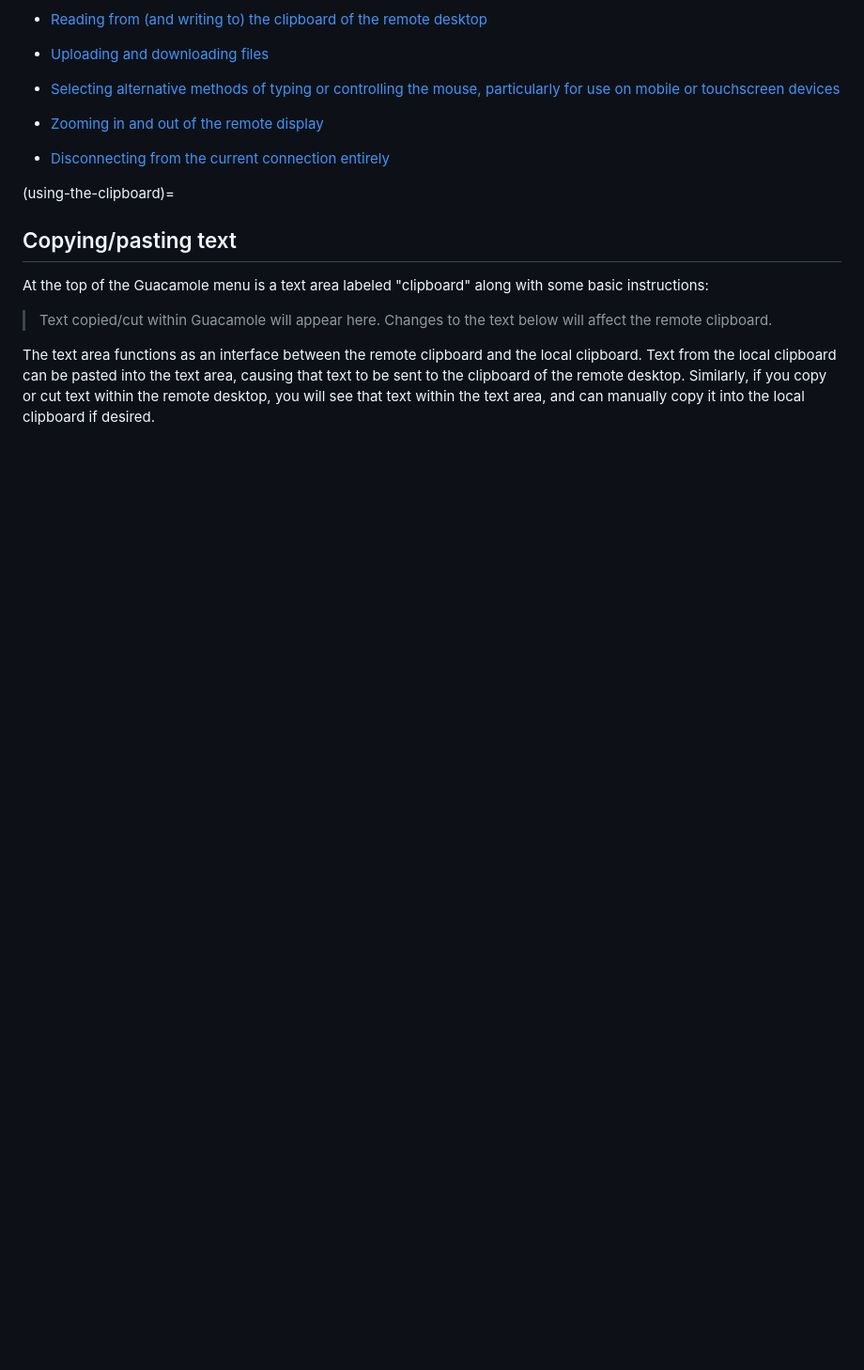
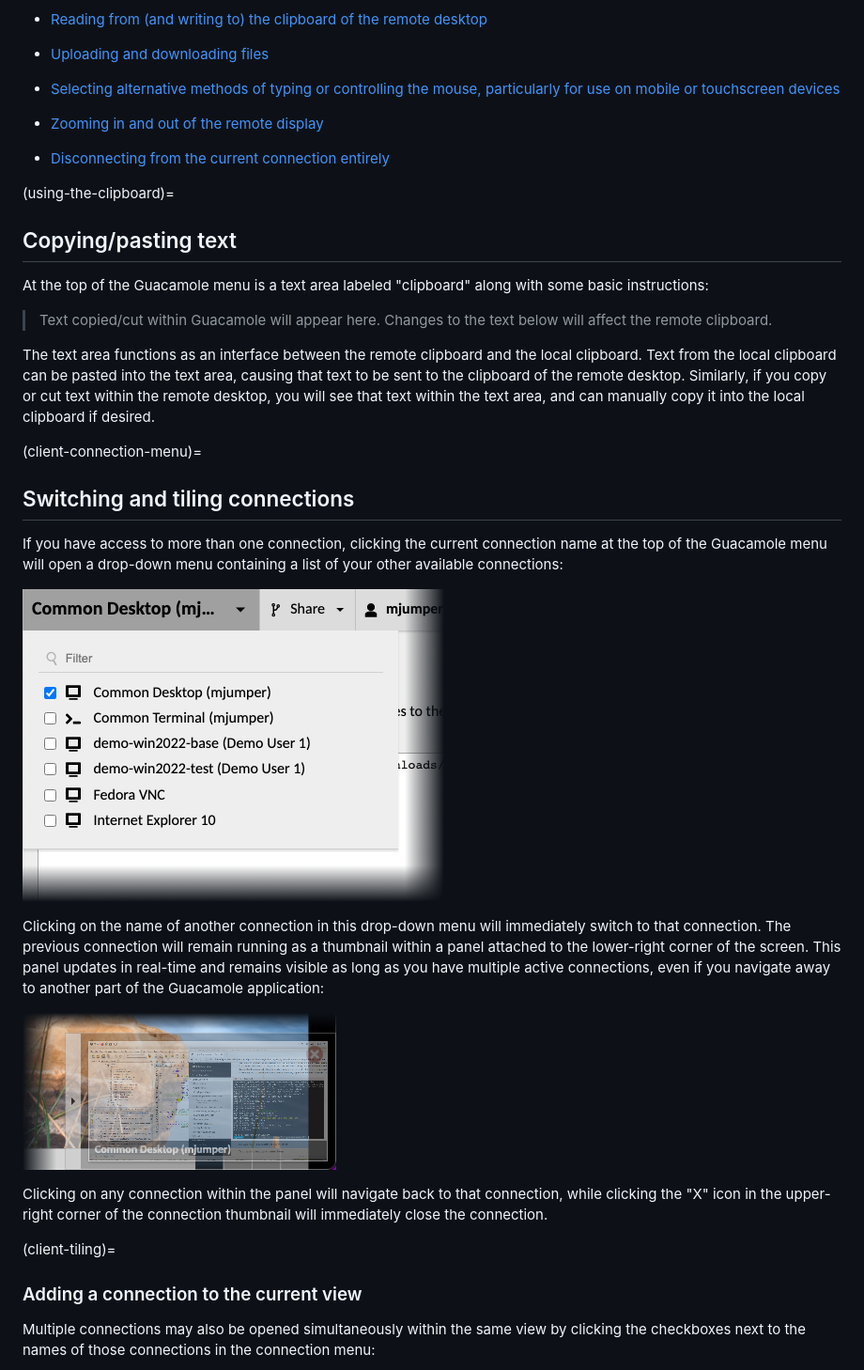
Before and after one commit to apache/guacamole-manual, a Markdown page: src/using-guacamole.md, the part around one of its changes. Shown at 94% size. Rendered like a GitHub page; pictures changed too: src/images/client-connection-menu.png (added), src/images/client-panel.png (added); blank space fills up the shorter version.

```diff
--- a/src/using-guacamole.md
+++ b/src/using-guacamole.md
@@ -116,3 +118,36 @@ area, causing that text to be sent to the clipboard of the remote desktop.
 Similarly, if you copy or cut text within the remote desktop, you will see that
 text within the text area, and can manually copy it into the local clipboard if
 desired.
+
+(client-connection-menu)=
+
+Switching and tiling connections
+--------------------------------
+
+If you have access to more than one connection, clicking the current connection
+name at the top of the Guacamole menu will open a drop-down menu containing a
+list of your other available connections:
+
+![Connection menu with one connection selected](images/client-connection-menu.png)
+
+Clicking on the name of another connection in this drop-down menu will
+immediately switch to that connection. The previous connection will remain
+running as a thumbnail within a panel attached to the lower-right corner of the
+screen. This panel updates in real-time and remains visible as long as you have
+multiple active connections, even if you navigate away to another part of the
+Guacamole application:
+
+![Active connection panel](images/client-panel.png)
+
+Clicking on any connection within the panel will navigate back to that
+connection, while clicking the "X" icon in the upper-right corner of the
+connection thumbnail will immediately close the connection.
+
+(client-tiling)=
+
+### Adding a connection to the current view
+
+Multiple connections may also be opened simultaneously within the same view by
+clicking the checkboxes next to the names of those connections in the
+connection menu:
+
```
Also changed, not shown: other parts of src/using-guacamole.md (+30 -0 lines), src/images/client-connection-menu-multiple.png (added), src/images/client-tiled-multi-focus.png (added), src/images/client-tiled.png (added), src/images/guacamole-client-interface.png.
